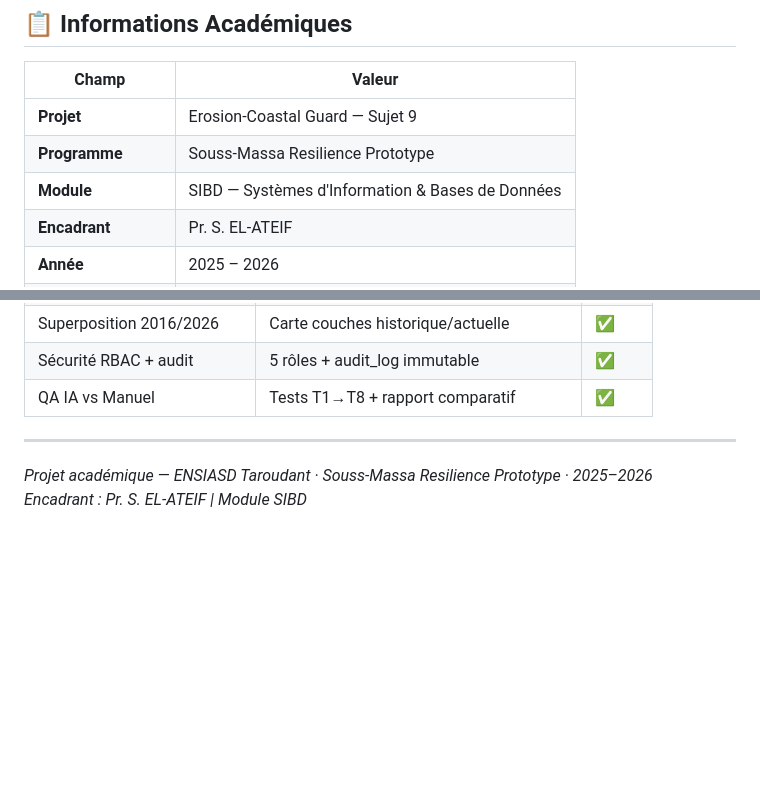
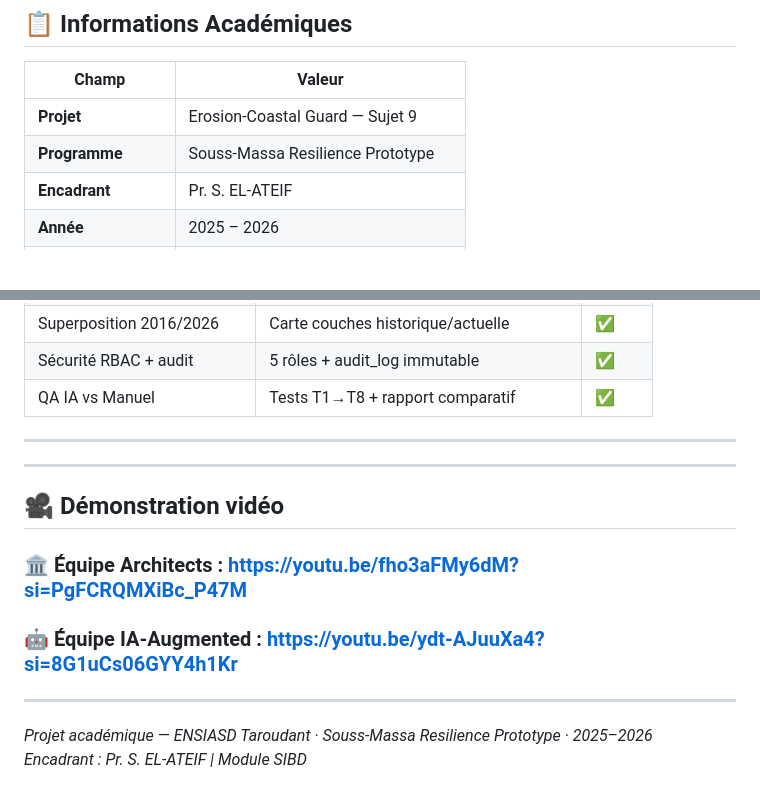
Before and after one commit to d-moujtahid/erosion_coastal_guard_2.0, a Markdown page: README.md, 2 parts joined by grey strips. GitHub-like rendering; blank space fills up the shorter version.

```diff
--- a/README.md
+++ b/README.md
@@ -18,7 +18,6 @@
 |----------------------|---------------------------------------------------|
 | **Projet**           | Erosion-Coastal Guard — Sujet 9                   |
 | **Programme**        | Souss-Massa Resilience Prototype                  |
-| **Module**           | SIBD — Systèmes d'Information & Bases de Données  |
 | **Encadrant**        | Pr. S. EL-ATEIF                                   |
 | **Année**            | 2025 – 2026                                       |
 | **Période analysée** | 2016 → 2026 (10 ans de recul côtier)              |
@@ -220,6 +219,12 @@ node server.js
 | QA IA vs Manuel | Tests T1→T8 + rapport comparatif | ✅ |
 
 ---
+---
 
+## 🎥 Démonstration vidéo
+### 🏛️ Équipe Architects : https://youtu.be/fho3aFMy6dM?si=PgFCRQMXiBc_P47M
+### 🤖 Équipe IA-Augmented  : https://youtu.be/ydt-AJuuXa4?si=8G1uCs06GYY4h1Kr
+
+---
 *Projet académique — ENSIASD Taroudant · Souss-Massa Resilience Prototype · 2025–2026*
 *Encadrant : Pr. S. EL-ATEIF | Module SIBD*
```
